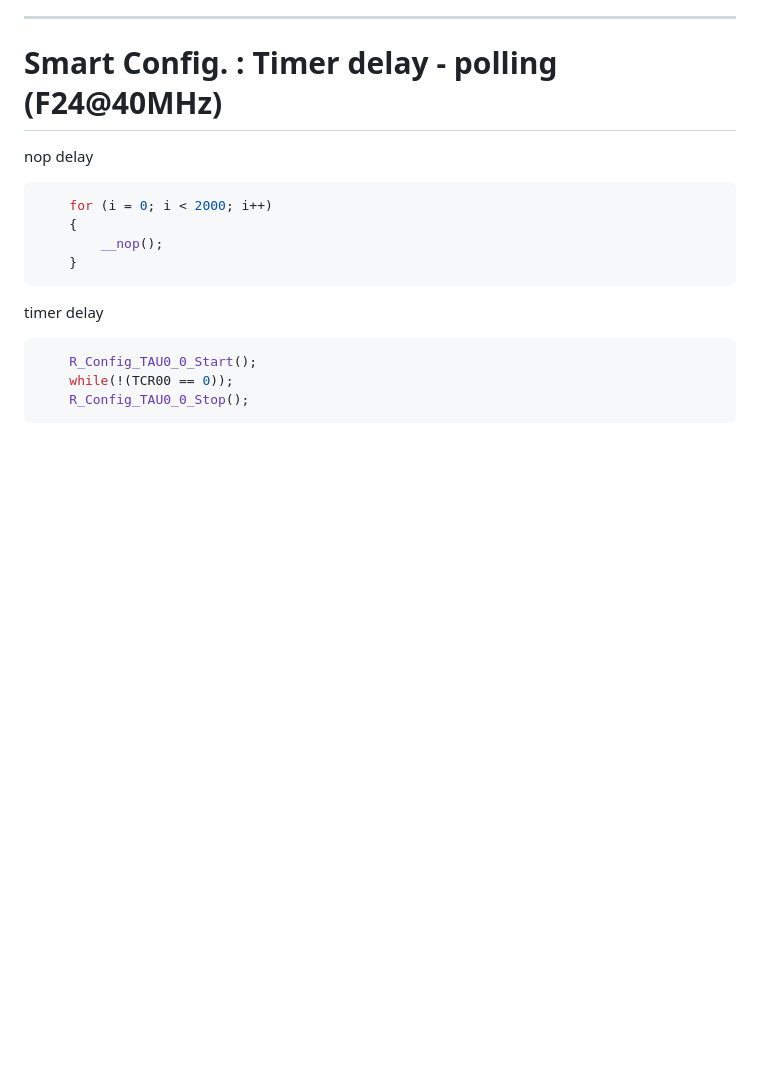
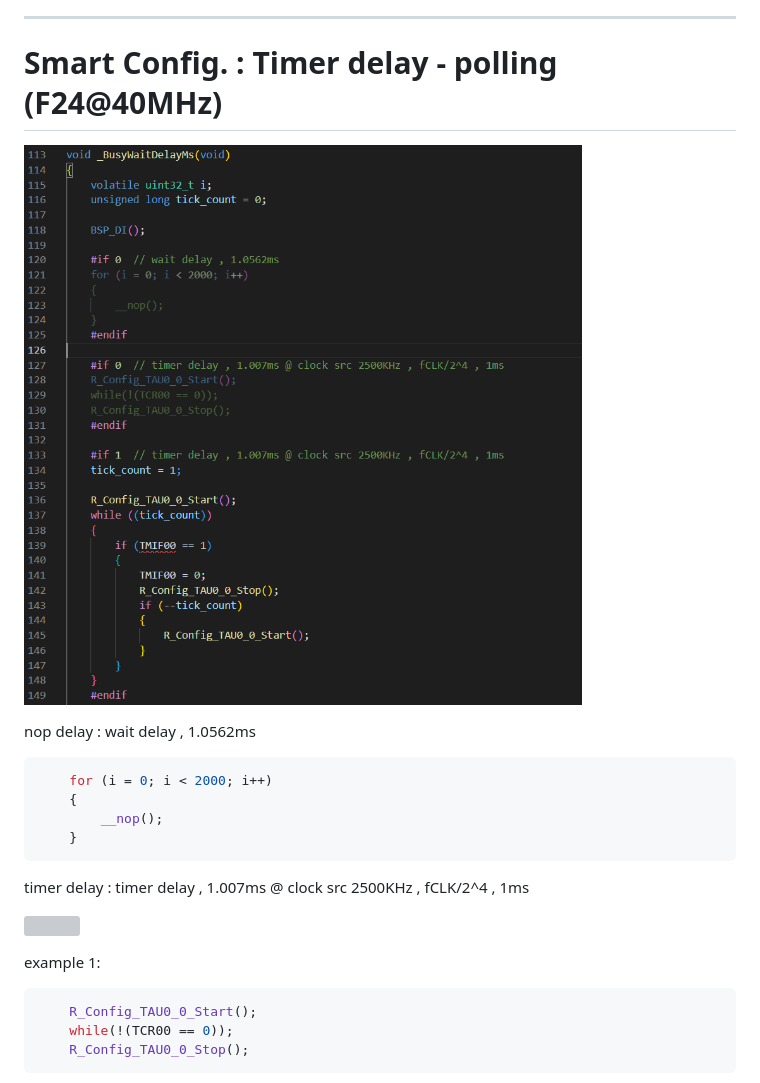
Before and after one commit to released/slide_RL78, a Markdown page: index.md, the part around the change printed below. GitHub-like rendering; pictures changed too: img/slide_extend_RL7859_1.png; blank space fills up the shorter version; grey boxes are pictures that could not be loaded.

````diff
--- a/index.md
+++ b/index.md
@@ -417,7 +417,9 @@ r_Config_TAU0_0_interrupt()
 
 # Smart Config. : Timer delay - polling (F24@40MHz)
 
-nop delay
+![](img/slide_extend_RL7859_1.png)
+
+nop delay : wait delay , 1.0562ms
 ```c
     for (i = 0; i < 2000; i++)
     {
@@ -425,7 +427,12 @@ nop delay
     }
 ```
 
-timer delay
+timer delay : timer delay , 1.007ms @ clock src 2500KHz , fCLK/2^4 , 1ms
+
+![](img/slide_extend_RL7859_3.png)
+
+
+example 1:
 ```c
     R_Config_TAU0_0_Start();
     while(!(TCR00 == 0));
````
Also changed, not shown: other parts of index.md (+25 -3 lines), img/slide_extend_RL7859_4.png (added), 1 other file.
